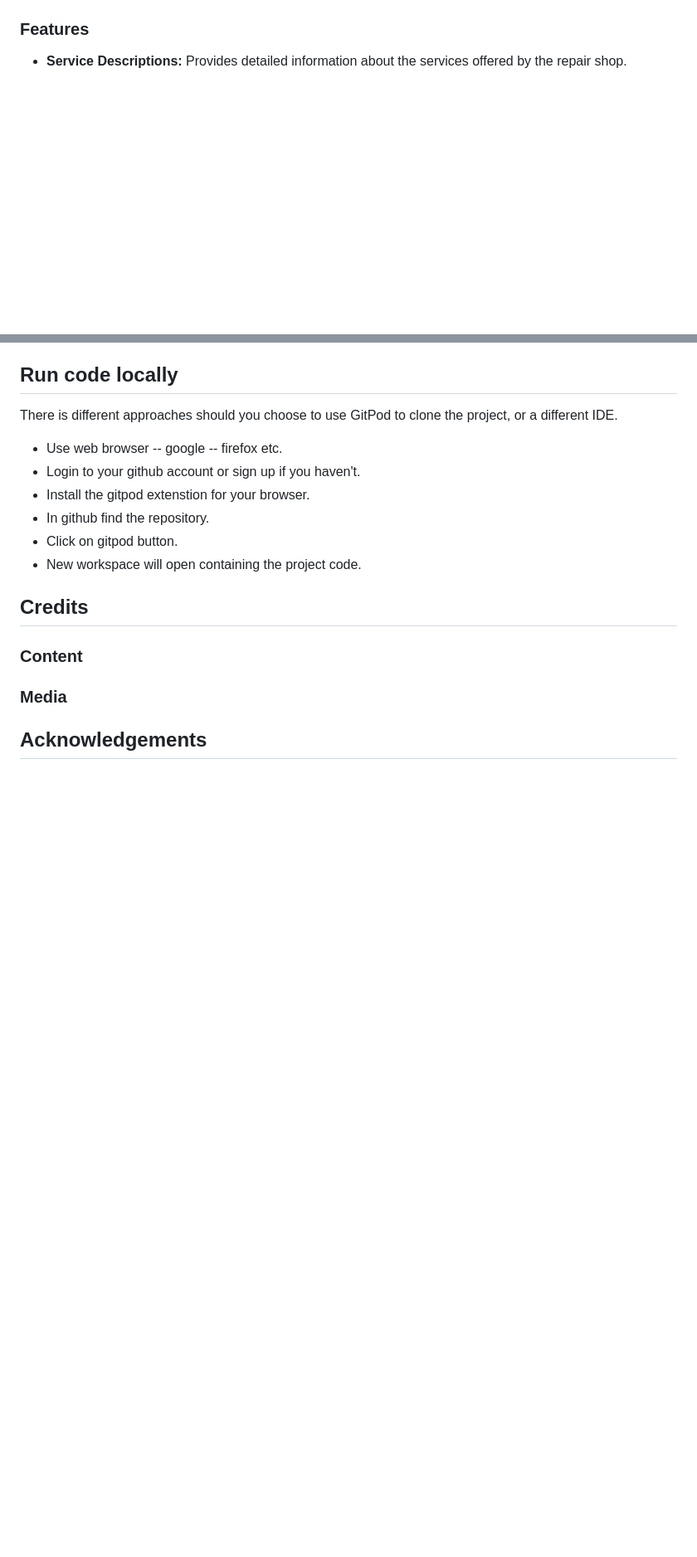
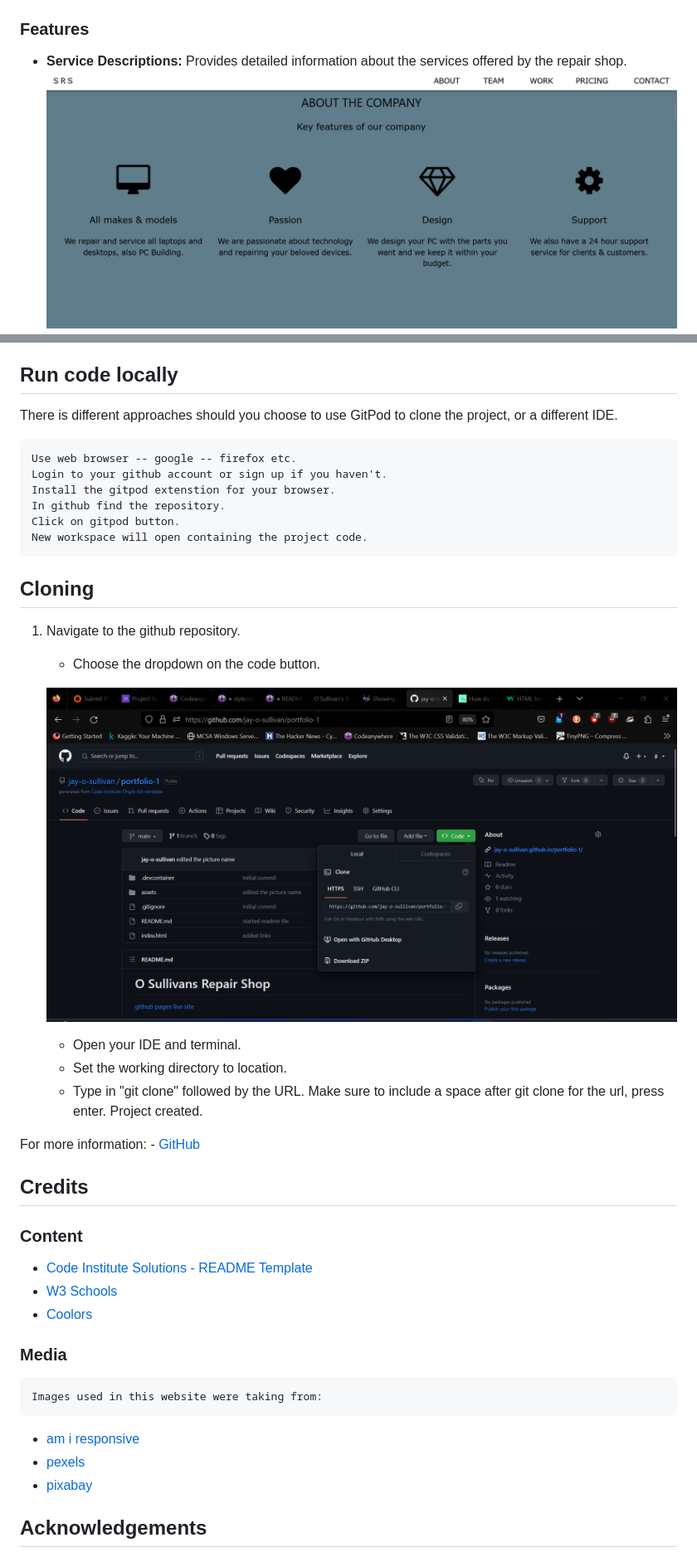
Before and after one commit to jay-o-sullivan/portfolio-1, a Markdown page: README.md, 2 parts joined by grey strips. Shown at 83% size. GitHub-like rendering; blank space fills up the shorter version.

```diff
--- a/README.md
+++ b/README.md
@@ -25,4 +44,5 @@
 ### Features
 
 - **Service Descriptions:** Provides detailed information about the services offered by the repair shop.
+  ![about](assets/images/about.png)
 - **Team Section:** Introduces the team members and their roles.
@@ -81,17 +167,42 @@
 
 There is different approaches should you choose to use GitPod to clone the project, or a different IDE.
 
-- Use web browser -- google -- firefox etc.
-- Login to your github account or sign up if you haven't.
-- Install the gitpod extenstion for your browser.
-- In github find the repository.
-- Click on gitpod button.
-- New workspace will open containing the project code.
+    Use web browser -- google -- firefox etc.
+    Login to your github account or sign up if you haven't.
+    Install the gitpod extenstion for your browser.
+    In github find the repository.
+    Click on gitpod button.
+    New workspace will open containing the project code.
+
+## Cloning
+
+1. Navigate to the github repository.
+    - Choose the dropdown on the code button.
+
+    ![github](assets/images/clone.png)
+
+    - Open your IDE and terminal.
+    - Set the working directory to location.
+    - Type in "git clone" followed by the URL. Make sure to include a space after git clone for the url,   press enter.
+Project created.
+
+For more information:
+    - [GitHub](https://docs.github.com/en)
 
 ## Credits
 
 ### Content
 
+- [Code Institute Solutions - README Template](https://github.com/Code-Institute-Solutions/readme-template)
+- [W3 Schools](https://www.w3schools.com/)
+- [Coolors](https://coolors.co)
+
 ### Media
 
+    Images used in this website were taking from:
+
+- [am i responsive](http://ami.responsivedesign.is/)
+- [pexels](https://www.pexels.com/)
+- [pixabay](https://pixabay.com/)
+
 ## Acknowledgements
```
Also changed, not shown: other parts of README.md (+108 -18 lines).
